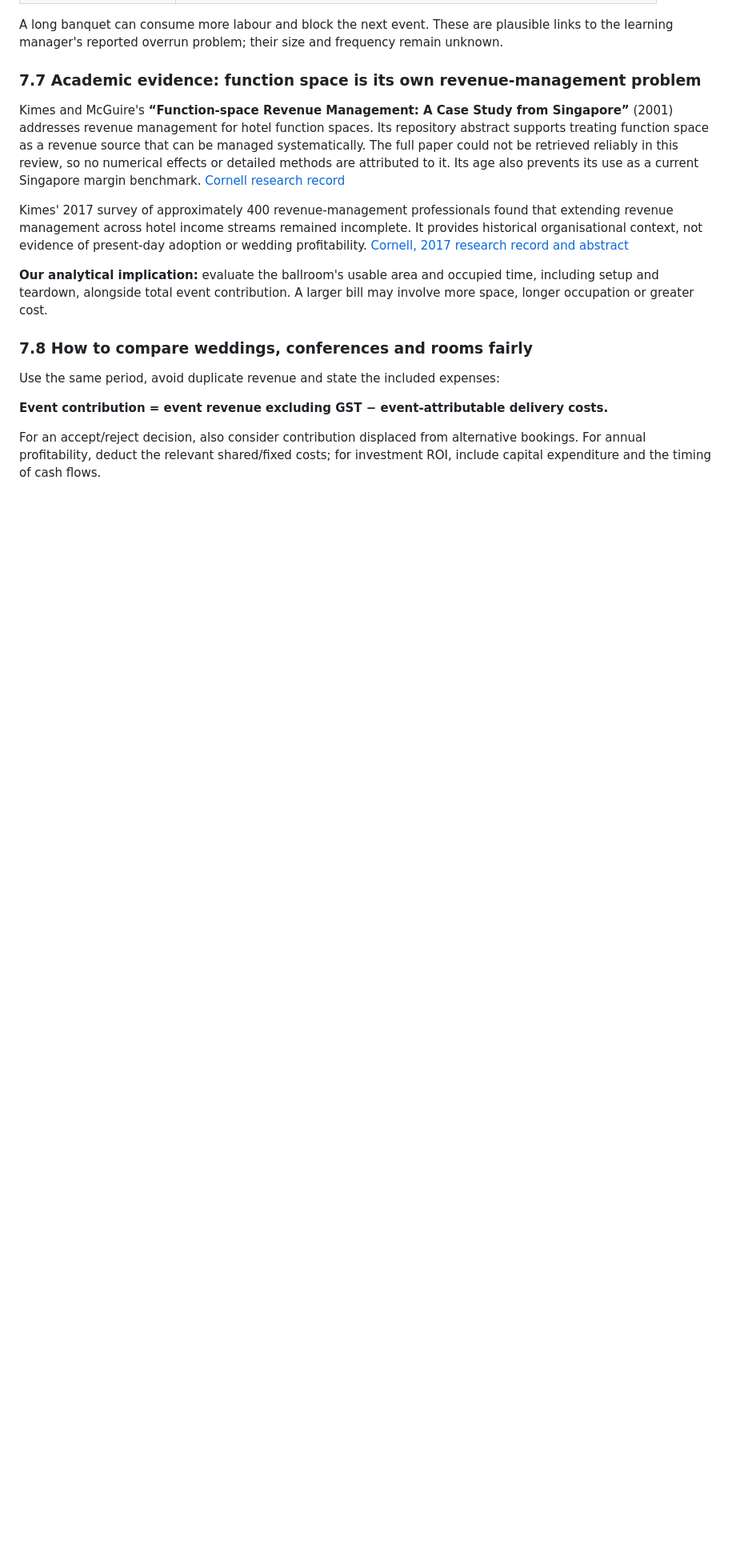
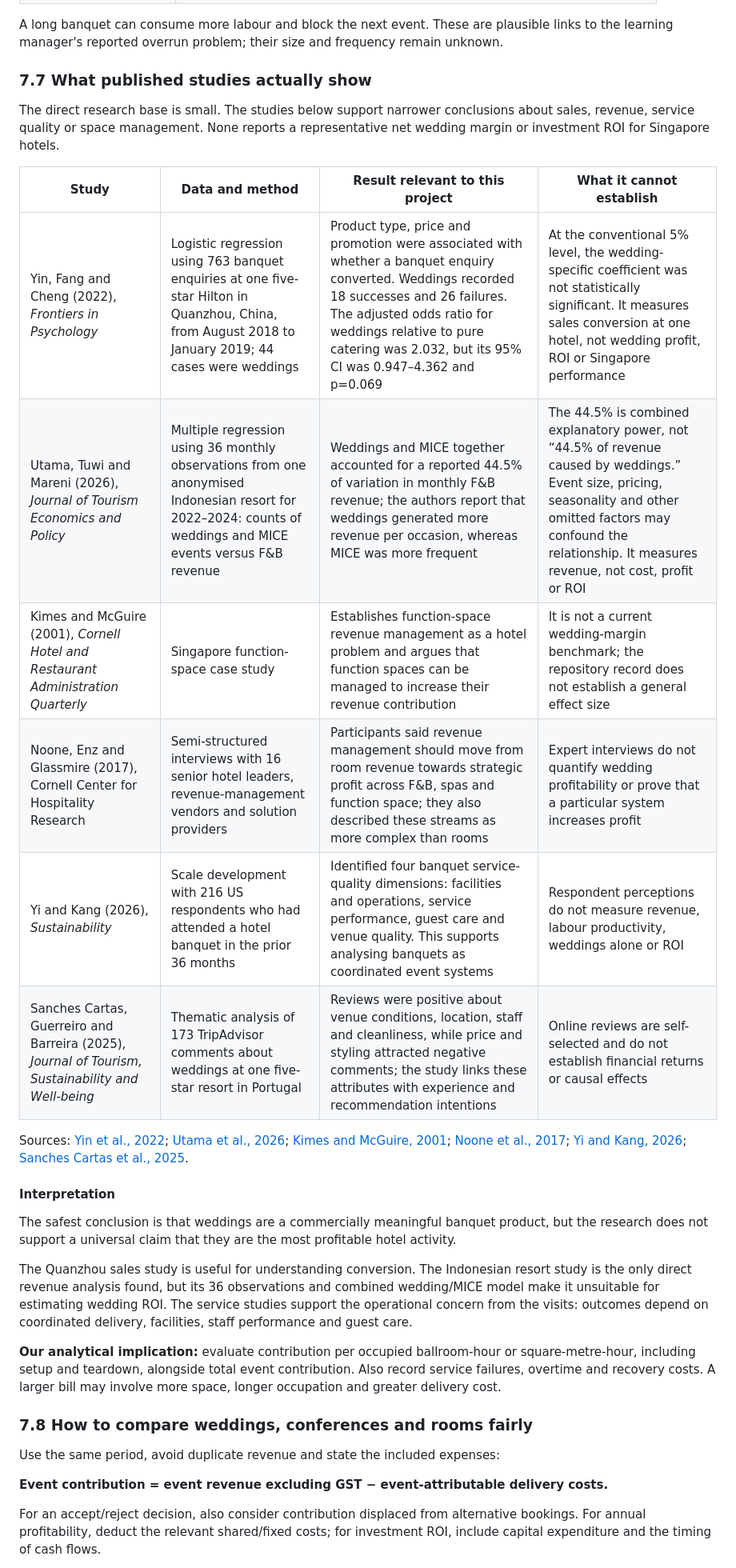
Before and after one commit to wongwh2002/CDE4301-Hotel-Hospitality, a Markdown page: hotel-visit/hotel-business-model-roi-and-upselling.md, the part around one of its changes. Shown at 80% size. Drawn GitHub-style; blank space fills up the shorter version.

Commit message:
Add empirical studies and evidence limits for hotel weddings

```diff
--- a/hotel-visit/hotel-business-model-roi-and-upselling.md
+++ b/hotel-visit/hotel-business-model-roi-and-upselling.md
@@ -264,13 +264,28 @@ Deposits and cancellation terms could also affect cash flow and risk, but these
 
 A long banquet can consume more labour and block the next event. These are plausible links to the learning manager's reported overrun problem; their size and frequency remain unknown.
 
-### 7.7 Academic evidence: function space is its own revenue-management problem
+### 7.7 What published studies actually show
 
-Kimes and McGuire's **“Function-space Revenue Management: A Case Study from Singapore”** (2001) addresses revenue management for hotel function spaces. Its repository abstract supports treating function space as a revenue source that can be managed systematically. The full paper could not be retrieved reliably in this review, so no numerical effects or detailed methods are attributed to it. Its age also prevents its use as a current Singapore margin benchmark. [Cornell research record](https://ecommons.cornell.edu/entities/publication/64bb0714-8afd-4bc1-bf01-843083c8f409)
+The direct research base is small. The studies below support narrower conclusions about sales, revenue, service quality or space management. None reports a representative net wedding margin or investment ROI for Singapore hotels.
 
-Kimes' 2017 survey of approximately 400 revenue-management professionals found that extending revenue management across hotel income streams remained incomplete. It provides historical organisational context, not evidence of present-day adoption or wedding profitability. [Cornell, 2017 research record and abstract](https://ecommons.cornell.edu/entities/publication/c033523d-5aa9-4c64-b2a3-531573c084bb)
+| Study | Data and method | Result relevant to this project | What it cannot establish |
+|---|---|---|---|
+| Yin, Fang and Cheng (2022), *Frontiers in Psychology* | Logistic regression using 763 banquet enquiries at one five-star Hilton in Quanzhou, China, from August 2018 to January 2019; 44 cases were weddings | Product type, price and promotion were associated with whether a banquet enquiry converted. Weddings recorded 18 successes and 26 failures. The adjusted odds ratio for weddings relative to pure catering was 2.032, but its 95% CI was 0.947–4.362 and p=0.069 | At the conventional 5% level, the wedding-specific coefficient was not statistically significant. It measures sales conversion at one hotel, not wedding profit, ROI or Singapore performance |
+| Utama, Tuwi and Mareni (2026), *Journal of Tourism Economics and Policy* | Multiple regression using 36 monthly observations from one anonymised Indonesian resort for 2022–2024: counts of weddings and MICE events versus F&B revenue | Weddings and MICE together accounted for a reported 44.5% of variation in monthly F&B revenue; the authors report that weddings generated more revenue per occasion, whereas MICE was more frequent | The 44.5% is combined explanatory power, not “44.5% of revenue caused by weddings.” Event size, pricing, seasonality and other omitted factors may confound the relationship. It measures revenue, not cost, profit or ROI |
+| Kimes and McGuire (2001), *Cornell Hotel and Restaurant Administration Quarterly* | Singapore function-space case study | Establishes function-space revenue management as a hotel problem and argues that function spaces can be managed to increase their revenue contribution | It is not a current wedding-margin benchmark; the repository record does not establish a general effect size |
+| Noone, Enz and Glassmire (2017), Cornell Center for Hospitality Research | Semi-structured interviews with 16 senior hotel leaders, revenue-management vendors and solution providers | Participants said revenue management should move from room revenue towards strategic profit across F&B, spas and function space; they also described these streams as more complex than rooms | Expert interviews do not quantify wedding profitability or prove that a particular system increases profit |
+| Yi and Kang (2026), *Sustainability* | Scale development with 216 US respondents who had attended a hotel banquet in the prior 36 months | Identified four banquet service-quality dimensions: facilities and operations, service performance, guest care and venue quality. This supports analysing banquets as coordinated event systems | Respondent perceptions do not measure revenue, labour productivity, weddings alone or ROI |
+| Sanches Cartas, Guerreiro and Barreira (2025), *Journal of Tourism, Sustainability and Well-being* | Thematic analysis of 173 TripAdvisor comments about weddings at one five-star resort in Portugal | Reviews were positive about venue conditions, location, staff and cleanliness, while price and styling attracted negative comments; the study links these attributes with experience and recommendation intentions | Online reviews are self-selected and do not establish financial returns or causal effects |
 
-**Our analytical implication:** evaluate the ballroom's usable area and occupied time, including setup and teardown, alongside total event contribution. A larger bill may involve more space, longer occupation or greater cost.
+Sources: [Yin et al., 2022](https://doi.org/10.3389/fpsyg.2022.973904); [Utama et al., 2026](https://doi.org/10.38142/jtep.v6i1.1676); [Kimes and McGuire, 2001](https://ecommons.cornell.edu/entities/publication/64bb0714-8afd-4bc1-bf01-843083c8f409); [Noone et al., 2017](https://ecommons.cornell.edu/entities/publication/bc445799-c6ce-4168-b86a-d87bbc25f81a/full); [Yi and Kang, 2026](https://doi.org/10.3390/su18052622); [Sanches Cartas et al., 2025](https://doi.org/10.34623/8k33-zc57).
+
+#### Interpretation
+
+The safest conclusion is that weddings are a commercially meaningful banquet product, but the research does not support a universal claim that they are the most profitable hotel activity.
+
+The Quanzhou sales study is useful for understanding conversion. The Indonesian resort study is the only direct revenue analysis found, but its 36 observations and combined wedding/MICE model make it unsuitable for estimating wedding ROI. The service studies support the operational concern from the visits: outcomes depend on coordinated delivery, facilities, staff performance and guest care.
+
+**Our analytical implication:** evaluate contribution per occupied ballroom-hour or square-metre-hour, including setup and teardown, alongside total event contribution. Also record service failures, overtime and recovery costs. A larger bill may involve more space, longer occupation and greater delivery cost.
 
 ### 7.8 How to compare weddings, conferences and rooms fairly
 
```
Also changed, not shown: other parts of hotel-visit/hotel-business-model-roi-and-upselling.md (+1 -1 lines).
